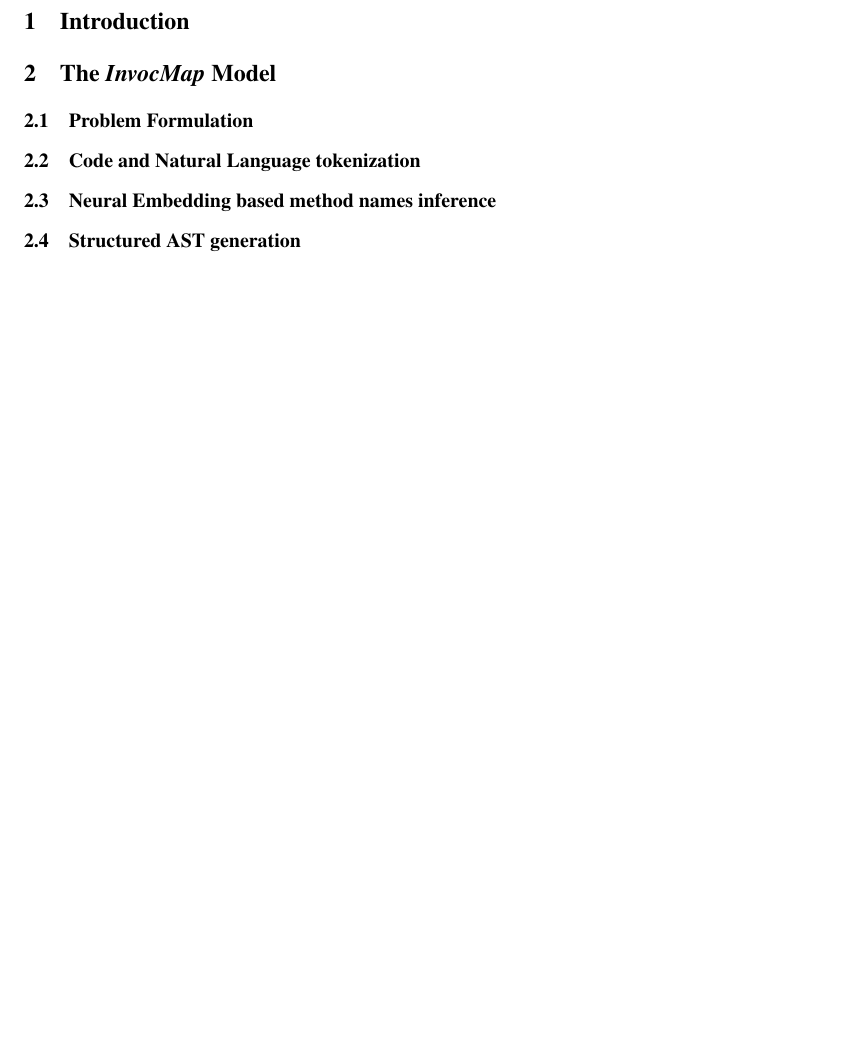
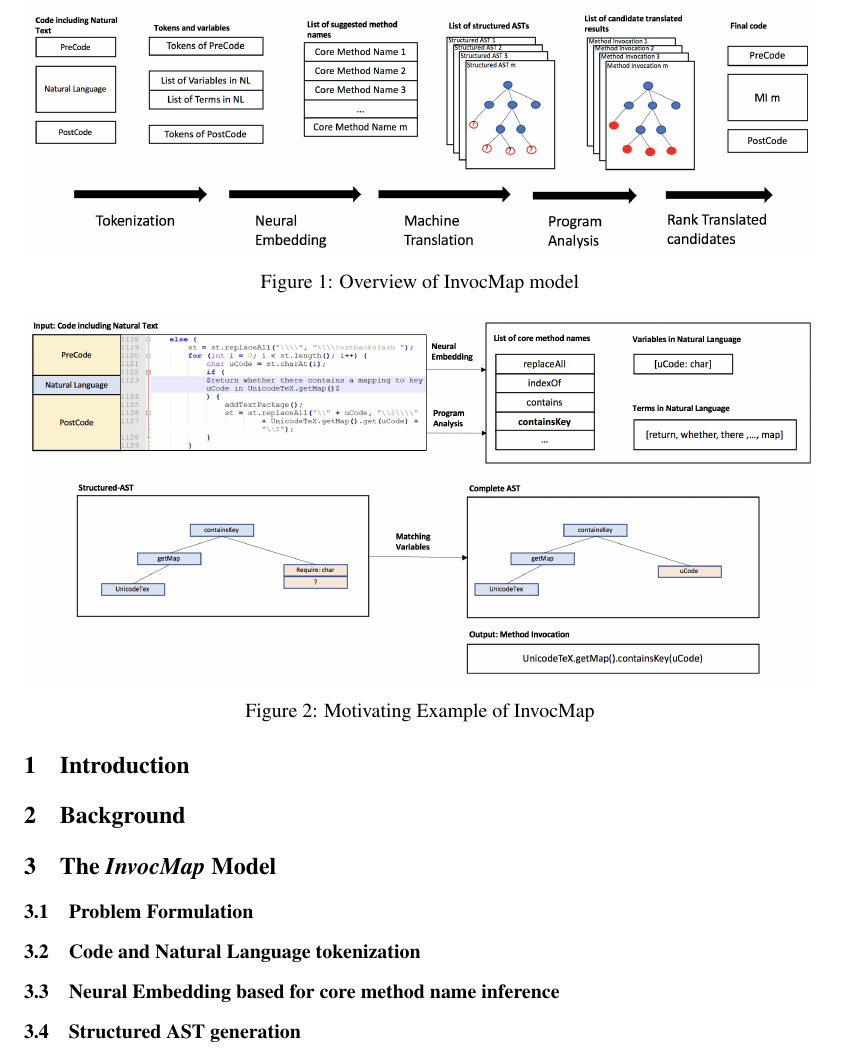
Before and after one commit to pdhung3012/NIPS_NLToCode_2020, a LaTeX paper (main.tex): part of page 2 of 3, cut at the place of the change, the shorter picture padded with empty space. Compiled offline with pdfLaTeX.

Commit message:
update overview pictures

```diff
--- a/main.tex
+++ b/main.tex
@@ -32,6 +32,7 @@
 % \usepackage{xcolor}
 \usepackage[table,xcdraw]{xcolor}
 \usepackage[obeyspaces]{url}
+\usepackage{graphicx}
 
 
 \title{Realizing Literate Programming using Neural Machine Translation}
@@ -64,10 +65,24 @@ Literate Programming (LP) is a programming paradigm that unites natural language
 \end{abstract}
 
 \section{Introduction}
+\section{Background}
 \section{The \textit{InvocMap} Model}
 \subsection{Problem Formulation}
+\begin{figure}
+
+        \center{\includegraphics[width=\linewidth]
+        {images/InvocMapOverview.png}}
+        \caption{Overview of InvocMap model}
+        \label{figOverview}
+\end{figure}
+\begin{figure}
+        \center{\includegraphics[width=\linewidth]
+        {images/MotivatingExample.png}}
+        \caption{Motivating Example of InvocMap}
+        \label{figMotivatingExample}
+\end{figure}
 \subsection{Code and Natural Language tokenization}
-\subsection{Neural Embedding based method names inference}
+\subsection{Neural Embedding based for core method name inference}
 \subsection{Structured AST generation}
 \subsection{Assigning variables to Structured AST}
 \subsection{Ranking translated candidates }
```
Also changed, not shown: images/InvocMapOverview.png (added), images/MotivatingExample.png (added).
